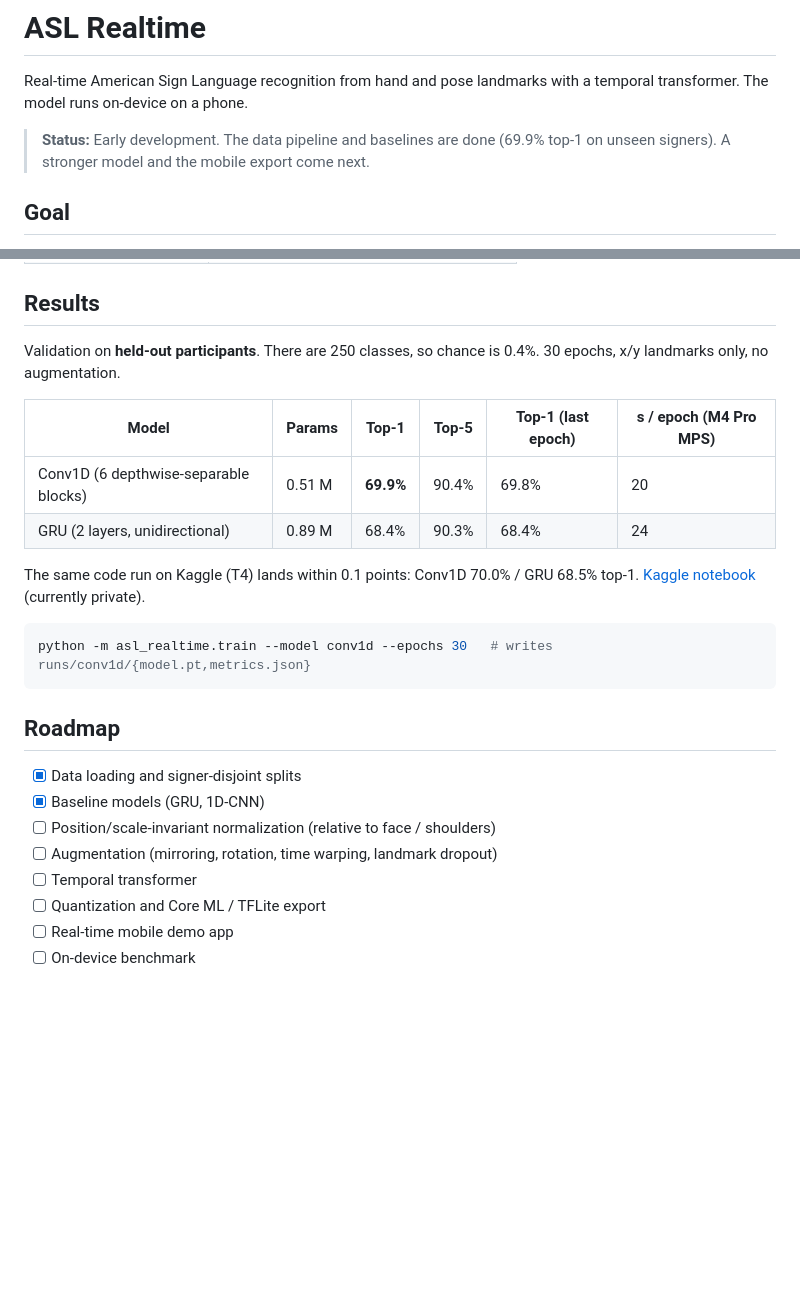
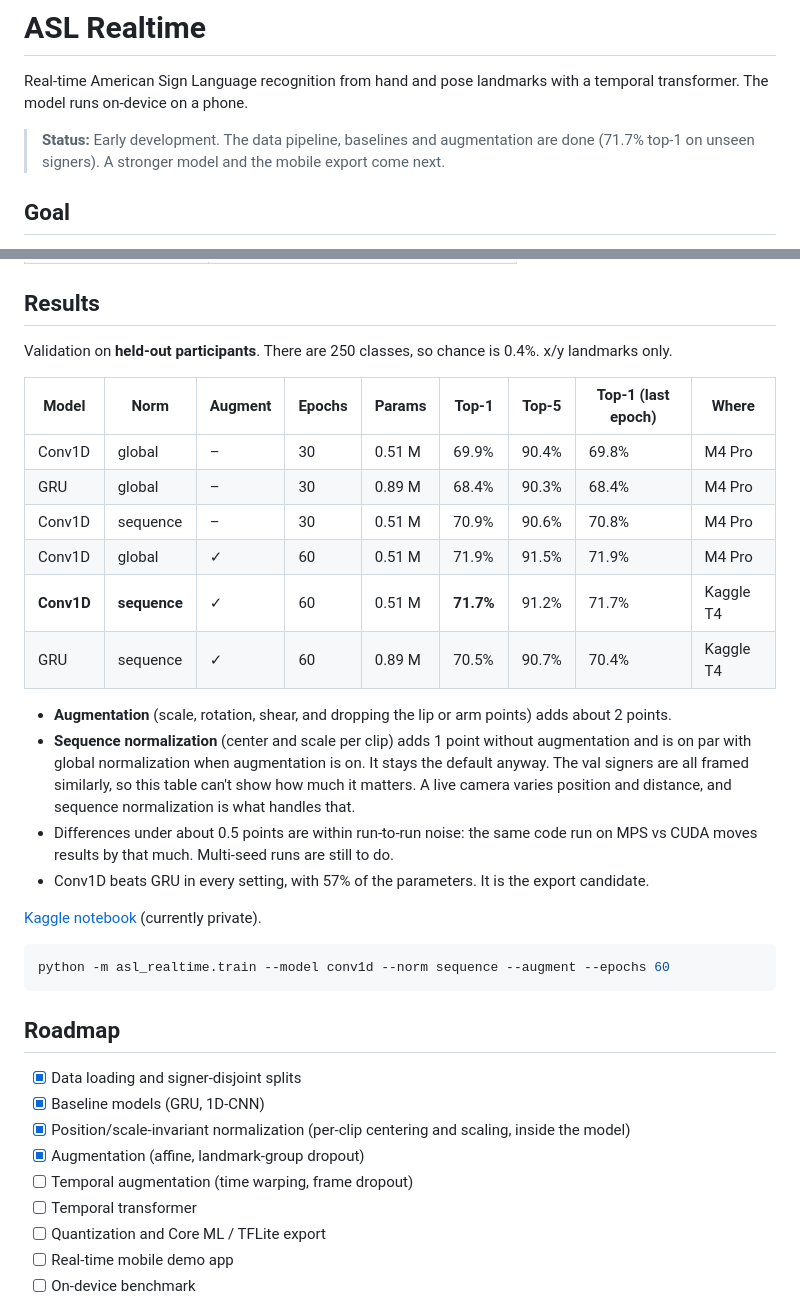
Before and after one commit to ceydaakin/asl-realtime, a Markdown page: README.md, 2 parts joined by grey strips. Drawn GitHub-style; blank space fills up the shorter version.

Commit message:
docs: add normalization and augmentation ablation results

````diff
--- a/README.md
+++ b/README.md
@@ -2,7 +2,7 @@
 
 Real-time American Sign Language recognition from hand and pose landmarks with a temporal transformer. The model runs on-device on a phone.
 
-> **Status:** Early development. The data pipeline and baselines are done (69.9% top-1 on unseen signers). A stronger model and the mobile export come next.
+> **Status:** Early development. The data pipeline, baselines and augmentation are done (71.7% top-1 on unseen signers). A stronger model and the mobile export come next.
 
 ## Goal
 
@@ -56,26 +56,35 @@ pytest
 
 ## Results
 
-Validation on **held-out participants**. There are 250 classes, so chance is 0.4%. 30 epochs, x/y landmarks only, no augmentation.
+Validation on **held-out participants**. There are 250 classes, so chance is 0.4%. x/y landmarks only.
 
-| Model | Params | Top-1 | Top-5 | Top-1 (last epoch) | s / epoch (M4 Pro MPS) |
-|---|---|---|---|---|---|
-| Conv1D (6 depthwise-separable blocks) | 0.51 M | **69.9%** | 90.4% | 69.8% | 20 |
-| GRU (2 layers, unidirectional) | 0.89 M | 68.4% | 90.3% | 68.4% | 24 |
+| Model | Norm | Augment | Epochs | Params | Top-1 | Top-5 | Top-1 (last epoch) | Where |
+|---|---|---|---|---|---|---|---|---|
+| Conv1D | global | – | 30 | 0.51 M | 69.9% | 90.4% | 69.8% | M4 Pro |
+| GRU | global | – | 30 | 0.89 M | 68.4% | 90.3% | 68.4% | M4 Pro |
+| Conv1D | sequence | – | 30 | 0.51 M | 70.9% | 90.6% | 70.8% | M4 Pro |
+| Conv1D | global | ✓ | 60 | 0.51 M | 71.9% | 91.5% | 71.9% | M4 Pro |
+| **Conv1D** | **sequence** | ✓ | 60 | 0.51 M | **71.7%** | 91.2% | 71.7% | Kaggle T4 |
+| GRU | sequence | ✓ | 60 | 0.89 M | 70.5% | 90.7% | 70.4% | Kaggle T4 |
 
-The same code run on Kaggle (T4) lands within 0.1 points: Conv1D 70.0% / GRU 68.5% top-1.
+- **Augmentation** (scale, rotation, shear, and dropping the lip or arm points) adds about 2 points.
+- **Sequence normalization** (center and scale per clip) adds 1 point without augmentation and is on par with global normalization when augmentation is on. It stays the default anyway. The val signers are all framed similarly, so this table can't show how much it matters. A live camera varies position and distance, and sequence normalization is what handles that.
+- Differences under about 0.5 points are within run-to-run noise: the same code run on MPS vs CUDA moves results by that much. Multi-seed runs are still to do.
+- Conv1D beats GRU in every setting, with 57% of the parameters. It is the export candidate.
+
 [Kaggle notebook](https://www.kaggle.com/code/ceydaakin2004/asl-realtime-landmark-baselines) (currently private).
 
 ```bash
-python -m asl_realtime.train --model conv1d --epochs 30   # writes runs/conv1d/{model.pt,metrics.json}
+python -m asl_realtime.train --model conv1d --norm sequence --augment --epochs 60
 ```
 
 ## Roadmap
 
 - [x] Data loading and signer-disjoint splits
 - [x] Baseline models (GRU, 1D-CNN)
-- [ ] Position/scale-invariant normalization (relative to face / shoulders)
-- [ ] Augmentation (mirroring, rotation, time warping, landmark dropout)
+- [x] Position/scale-invariant normalization (per-clip centering and scaling, inside the model)
+- [x] Augmentation (affine, landmark-group dropout)
+- [ ] Temporal augmentation (time warping, frame dropout)
 - [ ] Temporal transformer
 - [ ] Quantization and Core ML / TFLite export
 - [ ] Real-time mobile demo app
````
